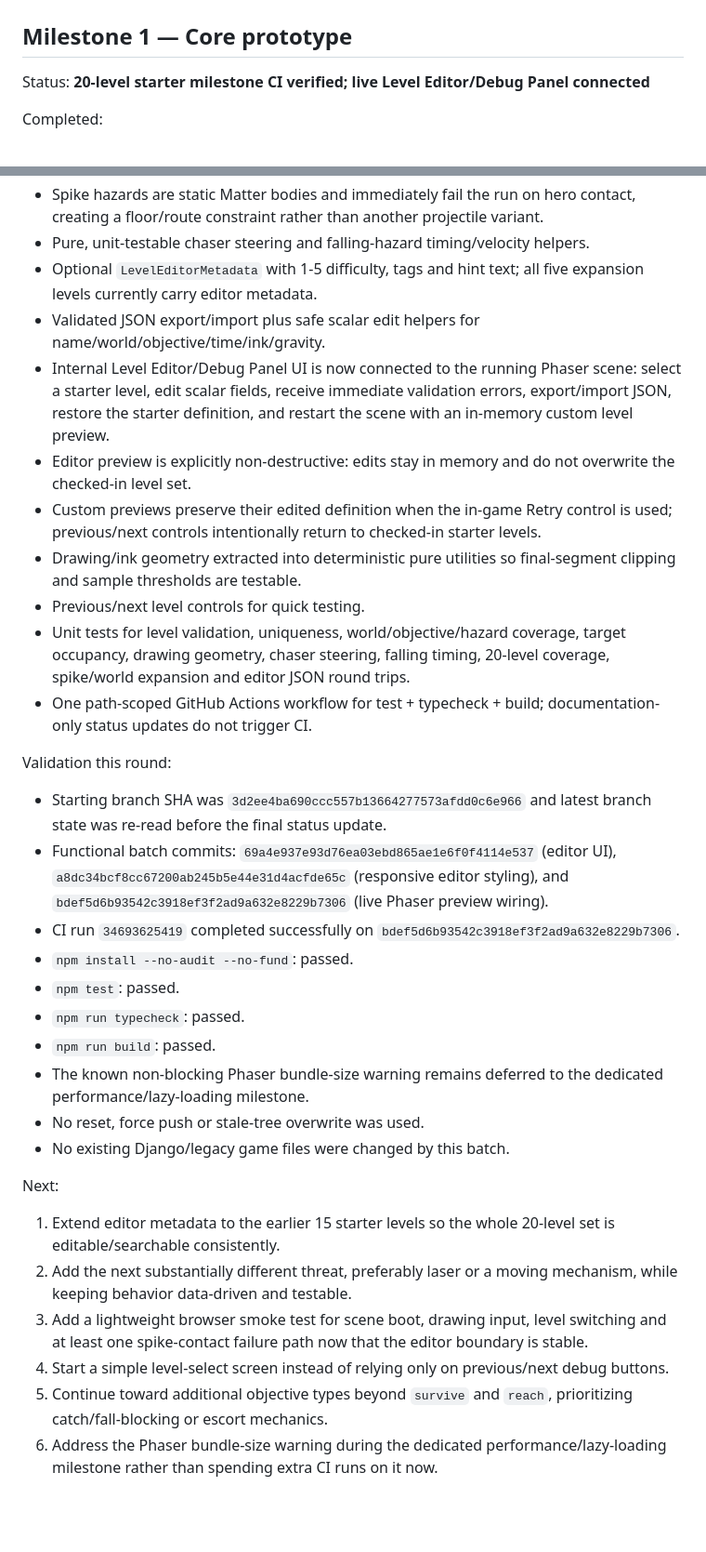
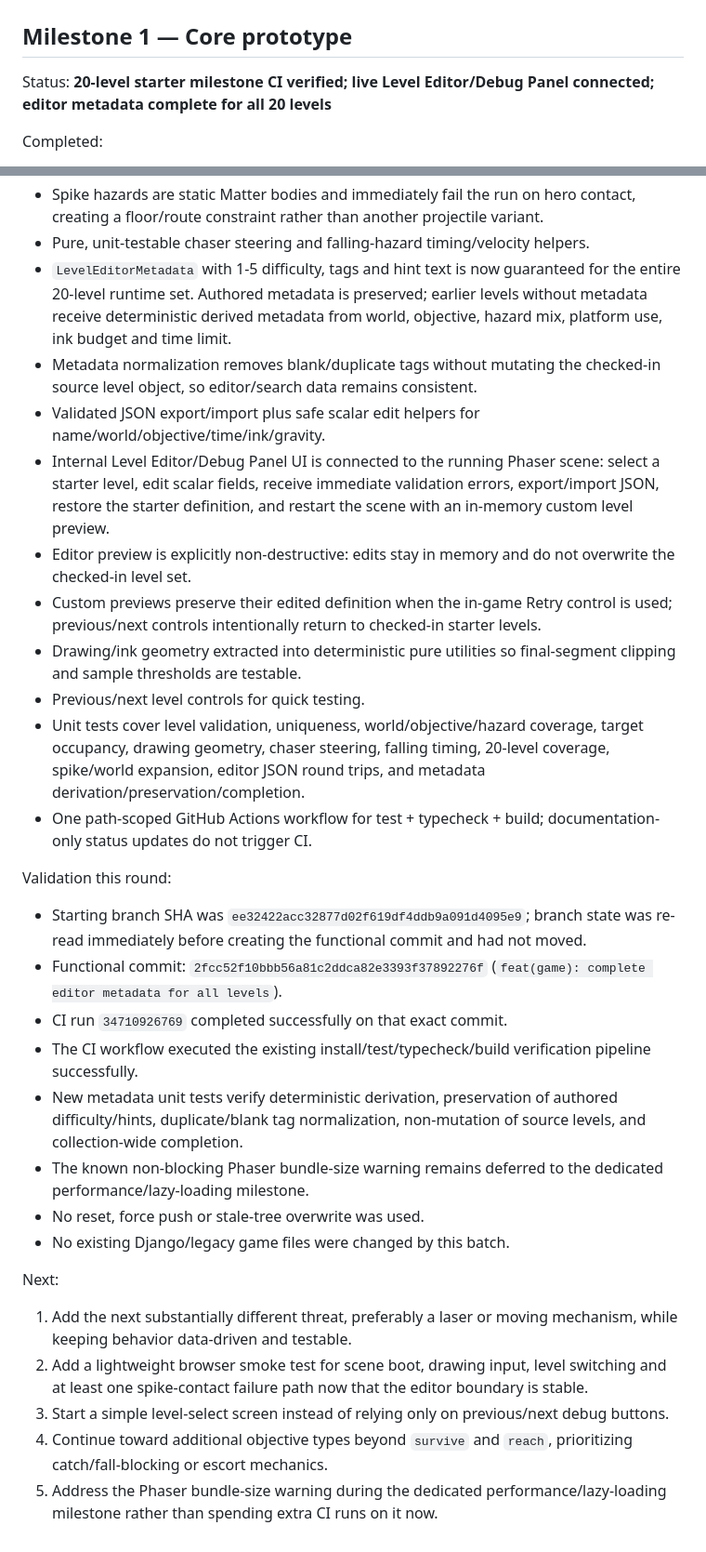
Before and after one commit to heysam/small_Game, a Markdown page: draw-save-game/PROJECT_STATUS.md, 2 parts joined by grey strips. Shown at 93% size. GitHub-like rendering; blank space fills up the shorter version.

Commit message:
docs(game): record full editor metadata verification

```diff
--- a/draw-save-game/PROJECT_STATUS.md
+++ b/draw-save-game/PROJECT_STATUS.md
@@ -2,7 +2,7 @@
 
 ## Milestone 1 — Core prototype
 
-Status: **20-level starter milestone CI verified; live Level Editor/Debug Panel connected**
+Status: **20-level starter milestone CI verified; live Level Editor/Debug Panel connected; editor metadata complete for all 20 levels**
 
 Completed:
 - Isolated `draw-save-game/` web project; existing Django game remains untouched.
@@ -20,32 +20,30 @@ Completed:
 - Falling hazards reset on validated intervals so they remain an active environmental threat instead of becoming a one-shot projectile.
 - Spike hazards are static Matter bodies and immediately fail the run on hero contact, creating a floor/route constraint rather than another projectile variant.
 - Pure, unit-testable chaser steering and falling-hazard timing/velocity helpers.
-- Optional `LevelEditorMetadata` with 1-5 difficulty, tags and hint text; all five expansion levels currently carry editor metadata.
+- `LevelEditorMetadata` with 1-5 difficulty, tags and hint text is now guaranteed for the entire 20-level runtime set. Authored metadata is preserved; earlier levels without metadata receive deterministic derived metadata from world, objective, hazard mix, platform use, ink budget and time limit.
+- Metadata normalization removes blank/duplicate tags without mutating the checked-in source level object, so editor/search data remains consistent.
 - Validated JSON export/import plus safe scalar edit helpers for name/world/objective/time/ink/gravity.
-- Internal Level Editor/Debug Panel UI is now connected to the running Phaser scene: select a starter level, edit scalar fields, receive immediate validation errors, export/import JSON, restore the starter definition, and restart the scene with an in-memory custom level preview.
+- Internal Level Editor/Debug Panel UI is connected to the running Phaser scene: select a starter level, edit scalar fields, receive immediate validation errors, export/import JSON, restore the starter definition, and restart the scene with an in-memory custom level preview.
 - Editor preview is explicitly non-destructive: edits stay in memory and do not overwrite the checked-in level set.
 - Custom previews preserve their edited definition when the in-game Retry control is used; previous/next controls intentionally return to checked-in starter levels.
 - Drawing/ink geometry extracted into deterministic pure utilities so final-segment clipping and sample thresholds are testable.
 - Previous/next level controls for quick testing.
-- Unit tests for level validation, uniqueness, world/objective/hazard coverage, target occupancy, drawing geometry, chaser steering, falling timing, 20-level coverage, spike/world expansion and editor JSON round trips.
+- Unit tests cover level validation, uniqueness, world/objective/hazard coverage, target occupancy, drawing geometry, chaser steering, falling timing, 20-level coverage, spike/world expansion, editor JSON round trips, and metadata derivation/preservation/completion.
 - One path-scoped GitHub Actions workflow for test + typecheck + build; documentation-only status updates do not trigger CI.
 
 Validation this round:
-- Starting branch SHA was `3d2ee4ba690ccc557b13664277573afdd0c6e966` and latest branch state was re-read before the final status update.
-- Functional batch commits: `69a4e937e93d76ea03ebd865ae1e6f0f4114e537` (editor UI), `a8dc34bcf8cc67200ab245b5e44e31d4acfde65c` (responsive editor styling), and `bdef5d6b93542c3918ef3f2ad9a632e8229b7306` (live Phaser preview wiring).
-- CI run `34693625419` completed successfully on `bdef5d6b93542c3918ef3f2ad9a632e8229b7306`.
-- `npm install --no-audit --no-fund`: passed.
-- `npm test`: passed.
-- `npm run typecheck`: passed.
-- `npm run build`: passed.
+- Starting branch SHA was `ee32422acc32877d02f619df4ddb9a091d4095e9`; branch state was re-read immediately before creating the functional commit and had not moved.
+- Functional commit: `2fcc52f10bbb56a81c2ddca82e3393f37892276f` (`feat(game): complete editor metadata for all levels`).
+- CI run `34710926769` completed successfully on that exact commit.
+- The CI workflow executed the existing install/test/typecheck/build verification pipeline successfully.
+- New metadata unit tests verify deterministic derivation, preservation of authored difficulty/hints, duplicate/blank tag normalization, non-mutation of source levels, and collection-wide completion.
 - The known non-blocking Phaser bundle-size warning remains deferred to the dedicated performance/lazy-loading milestone.
 - No reset, force push or stale-tree overwrite was used.
 - No existing Django/legacy game files were changed by this batch.
 
 Next:
-1. Extend editor metadata to the earlier 15 starter levels so the whole 20-level set is editable/searchable consistently.
-2. Add the next substantially different threat, preferably laser or a moving mechanism, while keeping behavior data-driven and testable.
-3. Add a lightweight browser smoke test for scene boot, drawing input, level switching and at least one spike-contact failure path now that the editor boundary is stable.
-4. Start a simple level-select screen instead of relying only on previous/next debug buttons.
-5. Continue toward additional objective types beyond `survive` and `reach`, prioritizing catch/fall-blocking or escort mechanics.
-6. Address the Phaser bundle-size warning during the dedicated performance/lazy-loading milestone rather than spending extra CI runs on it now.
+1. Add the next substantially different threat, preferably a laser or moving mechanism, while keeping behavior data-driven and testable.
+2. Add a lightweight browser smoke test for scene boot, drawing input, level switching and at least one spike-contact failure path now that the editor boundary is stable.
+3. Start a simple level-select screen instead of relying only on previous/next debug buttons.
+4. Continue toward additional objective types beyond `survive` and `reach`, prioritizing catch/fall-blocking or escort mechanics.
+5. Address the Phaser bundle-size warning during the dedicated performance/lazy-loading milestone rather than spending extra CI runs on it now.
```
